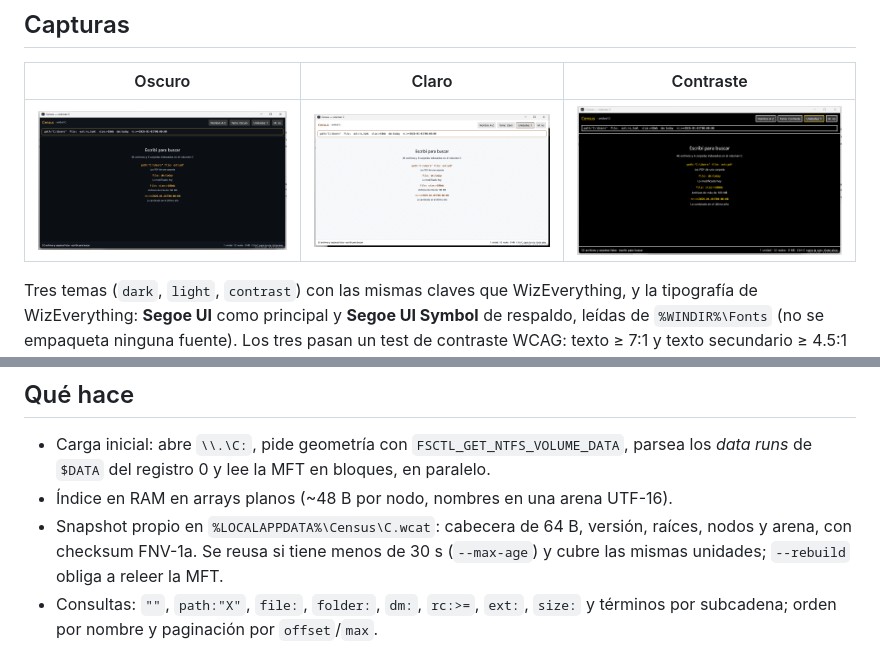
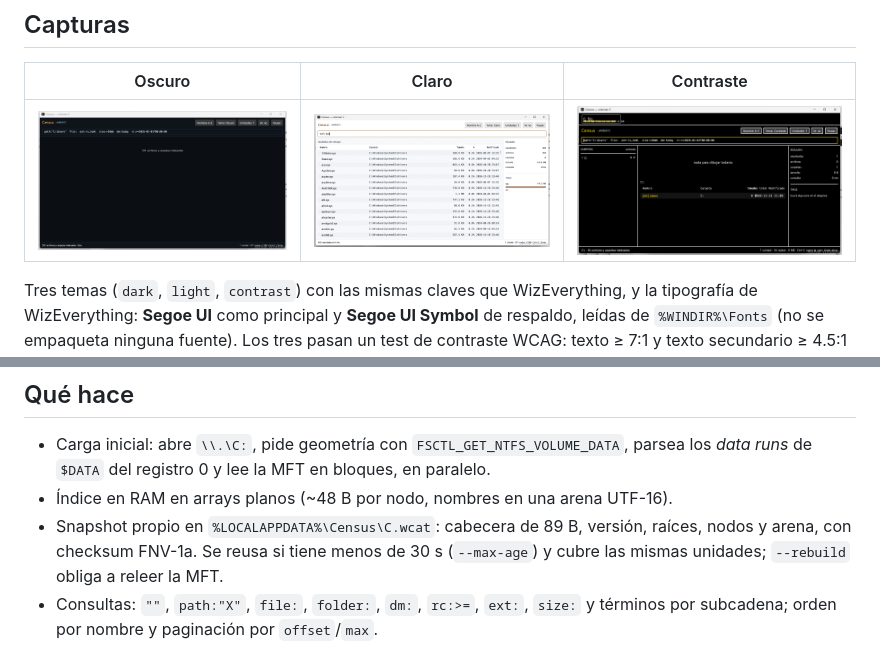
Before and after one commit to luciomerlo/census, a Markdown page: README.md, 2 parts joined by grey strips. Drawn GitHub-style; pictures changed too: docs/gui-contrast.png, docs/gui-dark.png, docs/gui-light.png.

```diff
--- a/README.md
+++ b/README.md
@@ -129,7 +129,7 @@ lo detecta por IPC y usa ese índice en vez de intentar leer la MFT.
 - Carga inicial: abre `\\.\C:`, pide geometría con `FSCTL_GET_NTFS_VOLUME_DATA`, parsea
   los *data runs* de `$DATA` del registro 0 y lee la MFT en bloques, en paralelo.
 - Índice en RAM en arrays planos (~48 B por nodo, nombres en una arena UTF-16).
-- Snapshot propio en `%LOCALAPPDATA%\Census\C.wcat`: cabecera de 64 B, versión, raíces,
+- Snapshot propio en `%LOCALAPPDATA%\Census\C.wcat`: cabecera de 89 B, versión, raíces,
   nodos y arena, con checksum FNV-1a. Se reusa si tiene menos de 30 s (`--max-age`) y
   cubre las mismas unidades; `--rebuild` obliga a releer la MFT.
 - Consultas: `""`, `path:"X"`, `file:`, `folder:`, `dm:`, `rc:>=`, `ext:`, `size:` y
```
Also changed, not shown: docs/DISK-CONTRACT.md (added, +89 -0 lines), docs/NIGHTLY-PLAN.md (added, +70 -0 lines), 9 other files.
